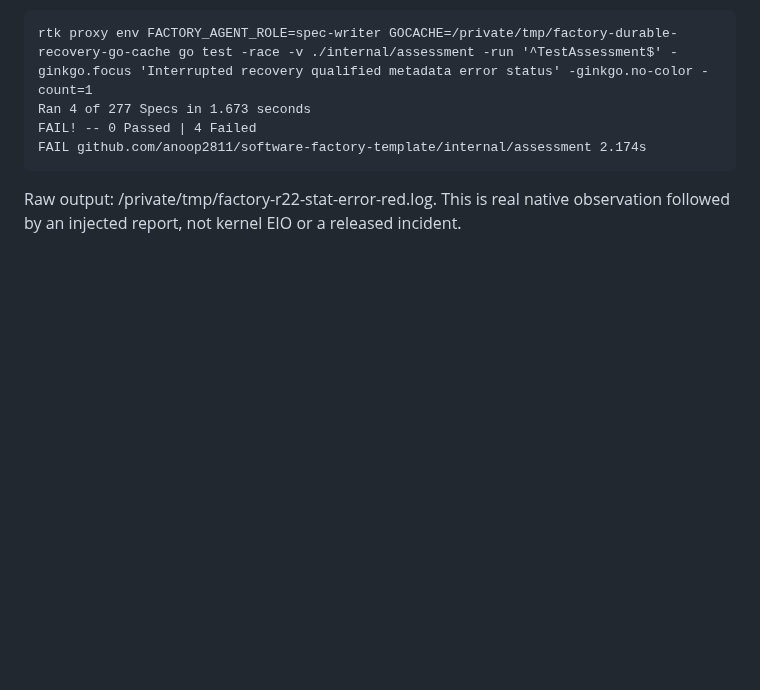
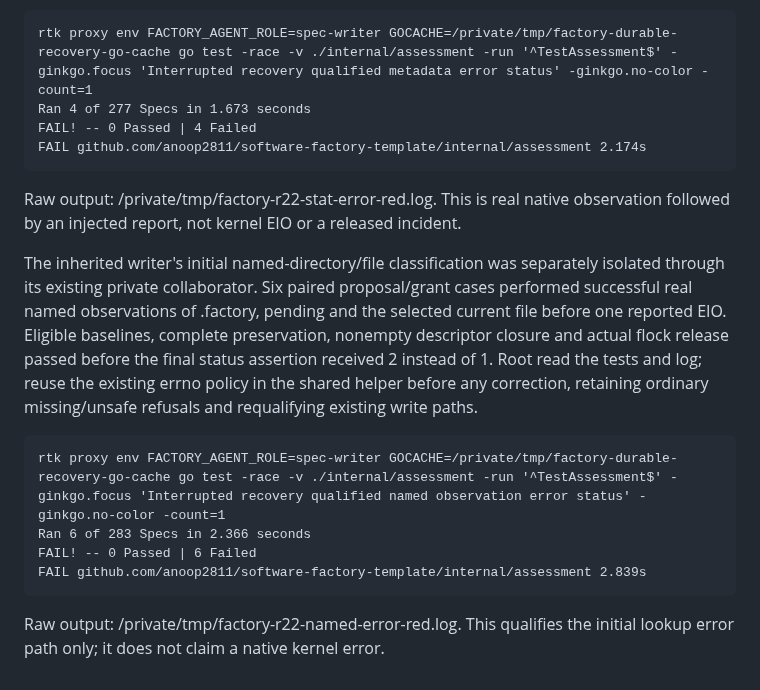
Before and after one commit to anoop2811/software-factory-template, a Markdown page: docs/DECISION_LOG.md, the part around the change. Drawn GitHub-style; blank space fills up the shorter version.

Commit message:
docs(runtime): record named observation qualification red

````diff
--- a/docs/DECISION_LOG.md
+++ b/docs/DECISION_LOG.md
@@ -3051,3 +3051,22 @@ FAIL github.com/anoop2811/software-factory-template/internal/assessment 2.174s
 
 Raw output: /private/tmp/factory-r22-stat-error-red.log. This is real native
 observation followed by an injected report, not kernel EIO or a released incident.
+
+The inherited writer's initial named-directory/file classification was separately
+isolated through its existing private collaborator. Six paired proposal/grant
+cases performed successful real named observations of .factory, pending and the
+selected current file before one reported EIO. Eligible baselines, complete
+preservation, nonempty descriptor closure and actual flock release passed before
+the final status assertion received 2 instead of 1. Root read the tests and log;
+reuse the existing errno policy in the shared helper before any correction,
+retaining ordinary missing/unsafe refusals and requalifying existing write paths.
+
+```text
+rtk proxy env FACTORY_AGENT_ROLE=spec-writer GOCACHE=/private/tmp/factory-durable-recovery-go-cache go test -race -v ./internal/assessment -run '^TestAssessment$' -ginkgo.focus 'Interrupted recovery qualified named observation error status' -ginkgo.no-color -count=1
+Ran 6 of 283 Specs in 2.366 seconds
+FAIL! -- 0 Passed | 6 Failed
+FAIL github.com/anoop2811/software-factory-template/internal/assessment 2.839s
+```
+
+Raw output: /private/tmp/factory-r22-named-error-red.log. This qualifies the
+initial lookup error path only; it does not claim a native kernel error.
````
